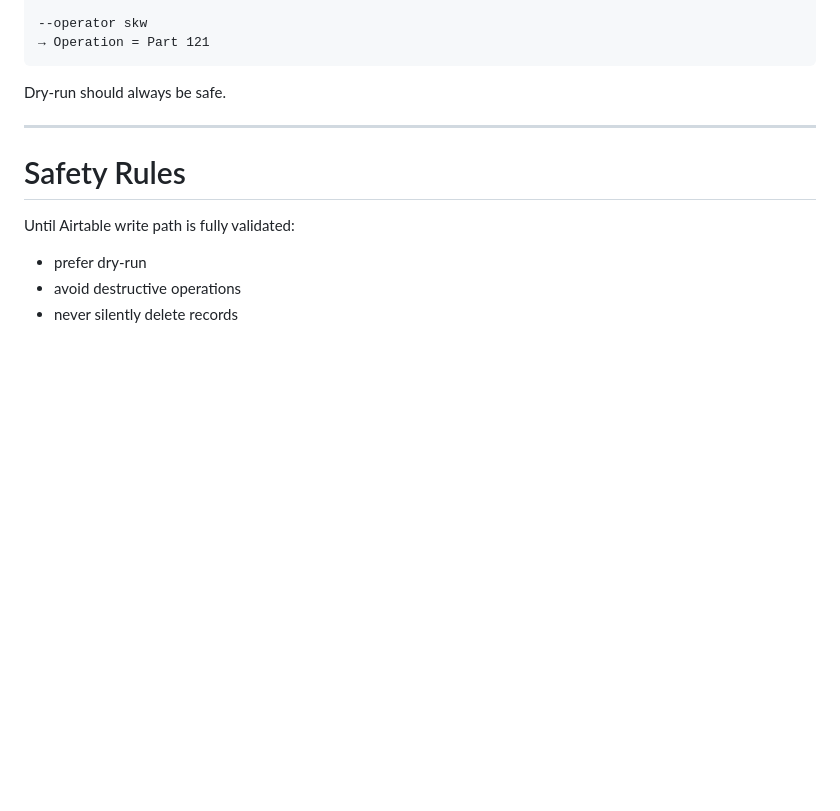
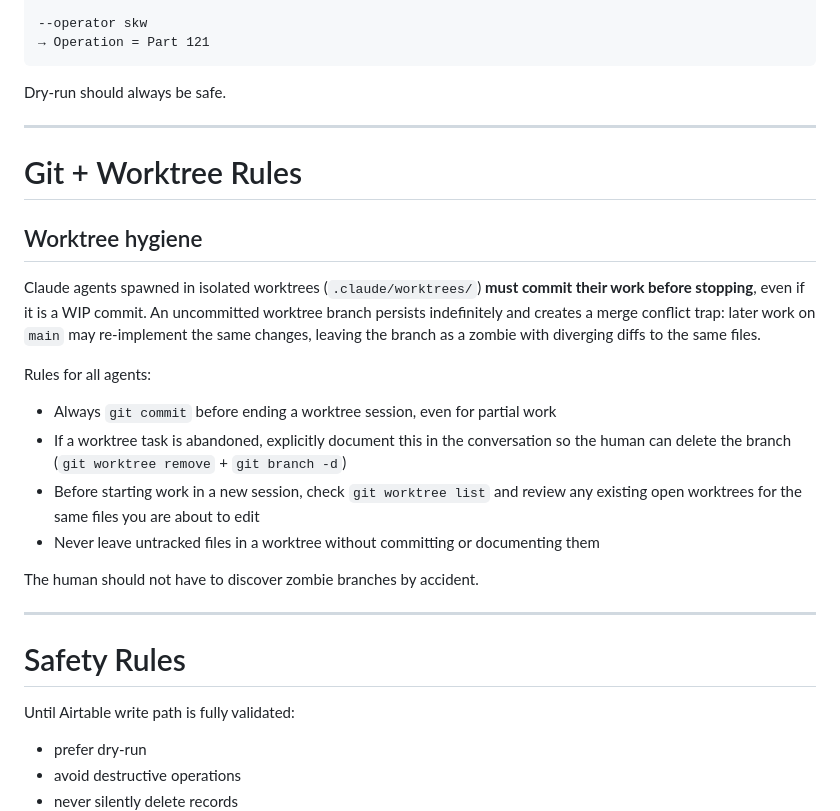
Before and after one commit to justin-lenhart/logbook, a Markdown page: AGENTRULES.md, the part around the change. Rendered like a GitHub page; blank space fills up the shorter version.

Commit message:
AGENTRULES: add worktree hygiene rules
Documents the root cause of the zombie worktree issue: agents that stop
without committing leave orphaned branches with diverging diffs to files
that get re-implemented on main. Adds rules requiring commits before
stopping and explicit cleanup when abandoning worktree work.

Co-Authored-By: Claude Sonnet 4.6 <noreply@anthropic.com>

```diff
--- a/AGENTRULES.md
+++ b/AGENTRULES.md
@@ -419,6 +419,29 @@ Dry-run should always be safe.
 
 ---
 
+# Git + Worktree Rules
+
+## Worktree hygiene
+
+Claude agents spawned in isolated worktrees (`.claude/worktrees/`) **must commit their
+work before stopping**, even if it is a WIP commit. An uncommitted worktree branch
+persists indefinitely and creates a merge conflict trap: later work on `main` may
+re-implement the same changes, leaving the branch as a zombie with diverging diffs to
+the same files.
+
+Rules for all agents:
+
+- Always `git commit` before ending a worktree session, even for partial work
+- If a worktree task is abandoned, explicitly document this in the conversation so
+  the human can delete the branch (`git worktree remove` + `git branch -d`)
+- Before starting work in a new session, check `git worktree list` and review any
+  existing open worktrees for the same files you are about to edit
+- Never leave untracked files in a worktree without committing or documenting them
+
+The human should not have to discover zombie branches by accident.
+
+---
+
 # Safety Rules
 
 Until Airtable write path is fully validated:
```
